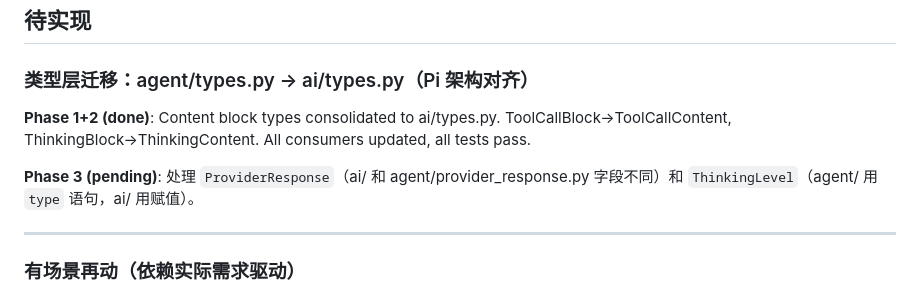
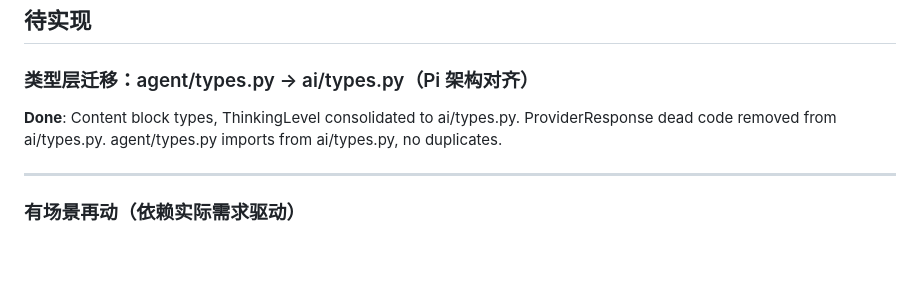
Before and after one commit to reddishJade/cade, a Markdown page: TODO.md, the part around the change. Drawn GitHub-style; blank space fills up the shorter version.

Commit message:
docs: mark type layer migration complete in TODO

```diff
--- a/TODO.md
+++ b/TODO.md
@@ -18,9 +18,7 @@
 
 ### 类型层迁移：agent/types.py → ai/types.py（Pi 架构对齐）
 
-**Phase 1+2 (done)**: Content block types consolidated to ai/types.py. ToolCallBlock→ToolCallContent, ThinkingBlock→ThinkingContent. All consumers updated, all tests pass.
-
-**Phase 3 (pending)**: 处理 `ProviderResponse`（ai/ 和 agent/provider_response.py 字段不同）和 `ThinkingLevel`（agent/ 用 `type` 语句，ai/ 用赋值）。
+**Done**: Content block types, ThinkingLevel consolidated to ai/types.py. ProviderResponse dead code removed from ai/types.py. agent/types.py imports from ai/types.py, no duplicates.
 
 ---
 
```
